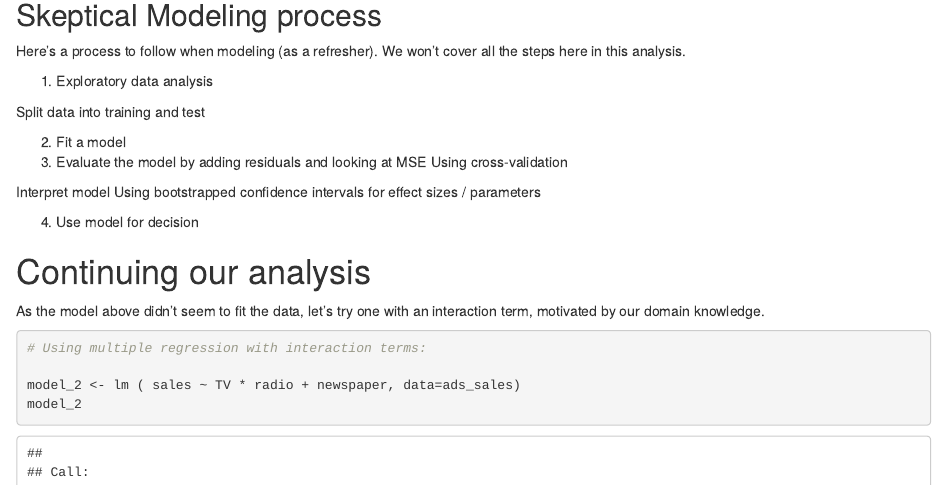
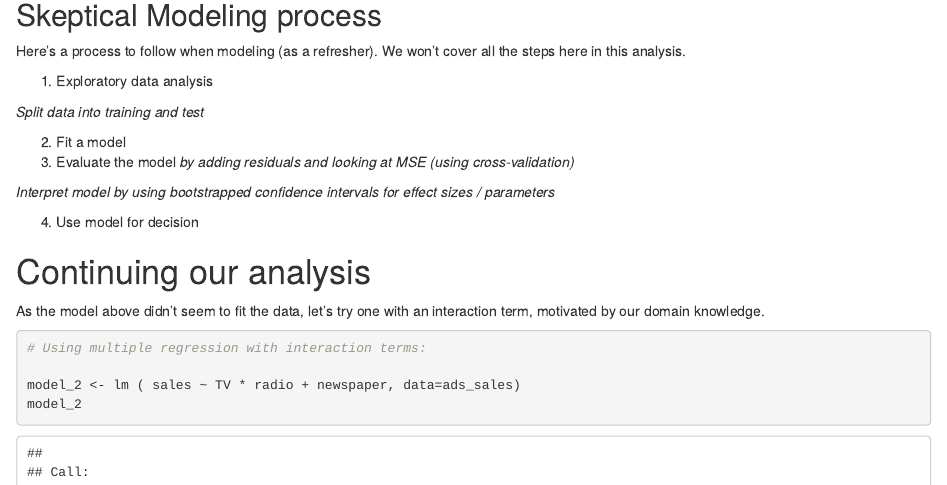
Before and after one commit to Info-370-Winter-2018/class_6_1, an R Markdown document (Class 6-1 with updates after lab session.Rmd): the page in a window 1100 px wide, from 8300 px down. Rendered offline with R 4.5, knitr and Pandoc, with nearby package versions; some code elsewhere in the file could not run offline.

Commit message:
Update Class 6-1 with updates after lab session.Rmd

```diff
--- a/Class 6-1 with updates after lab session.Rmd
+++ b/Class 6-1 with updates after lab session.Rmd
@@ -292,14 +292,12 @@
 
 1. Exploratory data analysis
 
-Split data into training and test
+*Split data into training and test*
 
 2. Fit a model
-3. Evaluate the model by adding residuals and looking at MSE
-  Using cross-validation
+3. Evaluate the model *by adding residuals and looking at MSE (using cross-validation)*
 
-Interpret model
-  Using bootstrapped confidence intervals for effect sizes / parameters
+*Interpret model by using bootstrapped confidence intervals for effect sizes / parameters*
 
 4. Use model for decision
 
```
